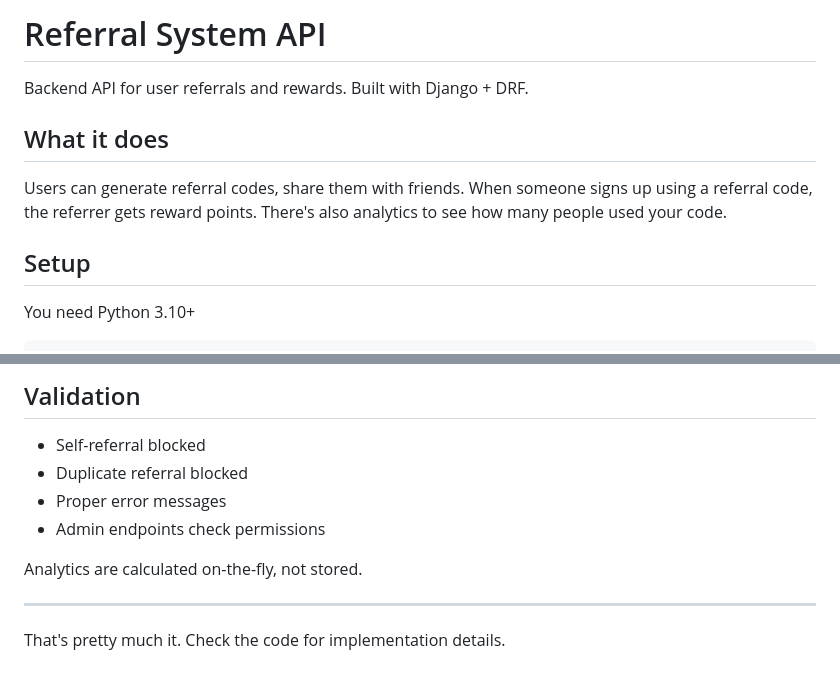
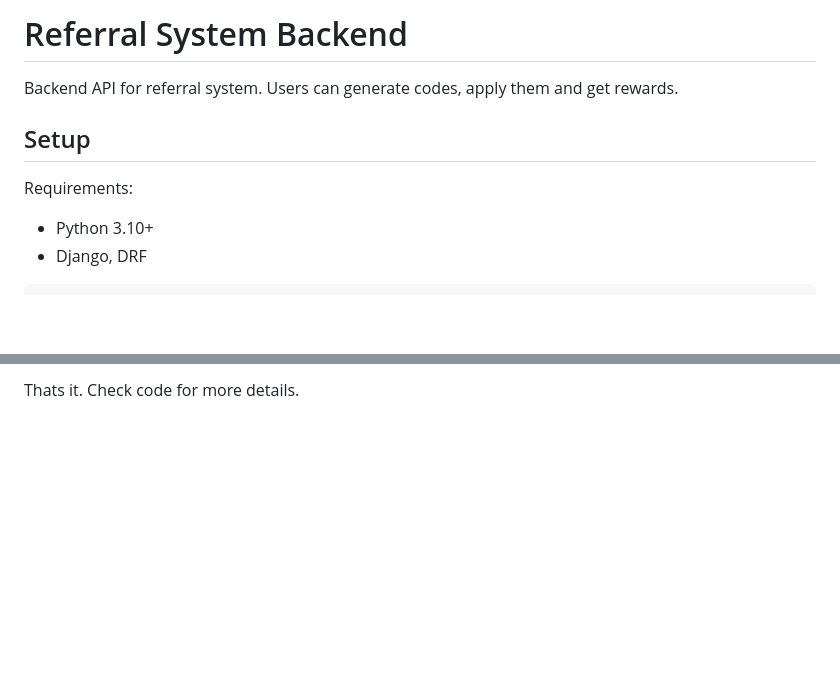
Before and after one commit to Mantoshkryv/ReferralSystem, a Markdown page: README.md, 2 parts joined by grey strips. GitHub-like rendering; blank space fills up the shorter version.

````diff
--- a/README.md
+++ b/README.md
@@ -1,13 +1,11 @@
-# Referral System API
+# Referral System Backend
 
-Backend API for user referrals and rewards. Built with Django + DRF.
-
-## What it does
-
-Users can generate referral codes, share them with friends. When someone signs up using a referral code, the referrer gets reward points. There's also analytics to see how many people used your code.
+Backend API for referral system. Users can generate codes, apply them and get rewards.
 
 ## Setup
 
-You need Python 3.10+
+Requirements:
+- Python 3.10+
+- Django, DRF
 
 ```bash
@@ -180,13 +174,2 @@ For production you'd want to:
 
-## Validation
-
-- Self-referral blocked
-- Duplicate referral blocked
-- Proper error messages
-- Admin endpoints check permissions
-
-Analytics are calculated on-the-fly, not stored.
-
----
-
-That's pretty much it. Check the code for implementation details.
+Thats it. Check code for more details.
````
Also changed, not shown: other parts of README.md (+77 -81 lines).
